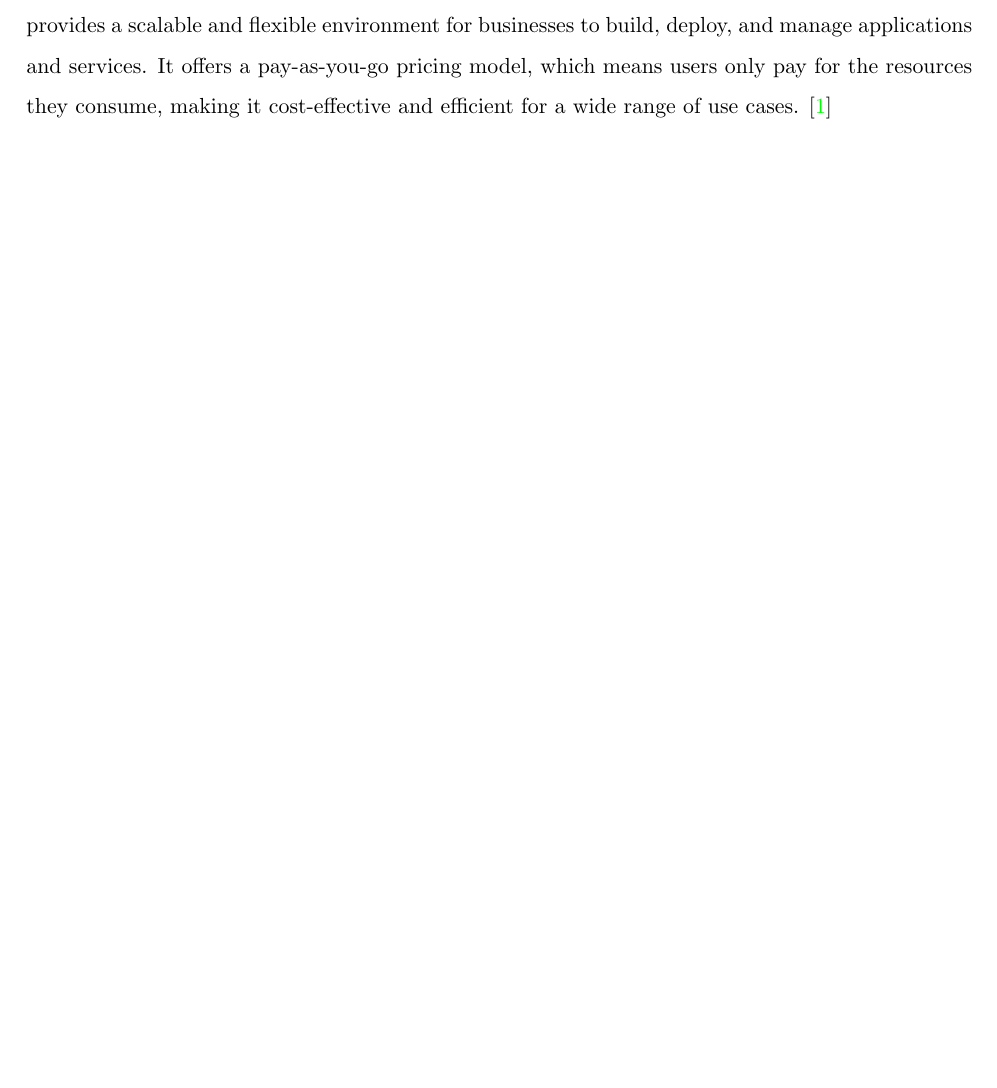
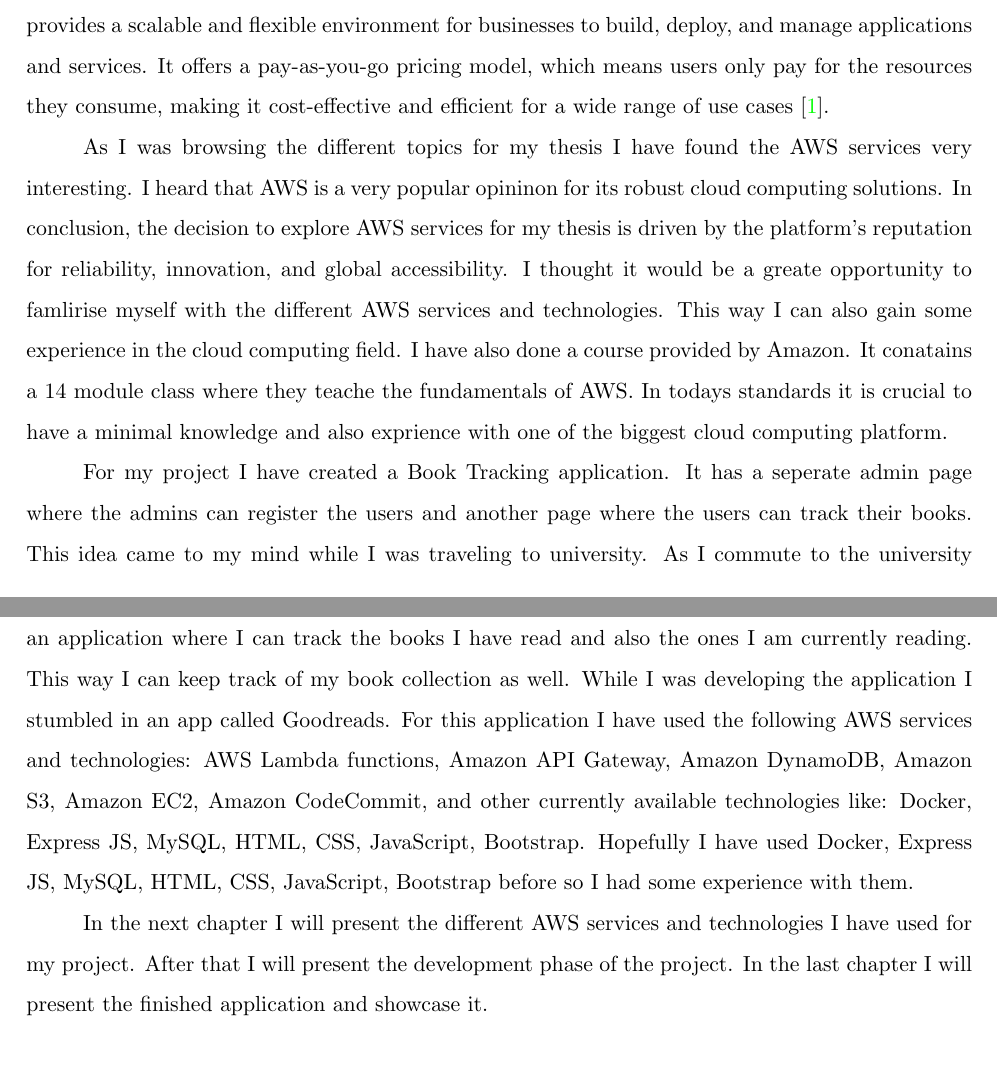
Before and after one commit to KissDanielMark/AWS-BookTracking, a LaTeX thesis (Dokumentacio/documentation.tex): part of page 3 of 16 before the commit and two parts of pages 3 and 4 of 17 after it, the two joined at a grey line, cut so that both start at the same text, the shorter picture padded with empty space. Compiled offline with pdfLaTeX.

Commit message:
bevezető bővítés

```diff
--- a/Dokumentacio/documentation.tex
+++ b/Dokumentacio/documentation.tex
@@ -23,6 +23,3 @@
 
 \chapter{Introduction}
 
-Amazon Web Services (AWS) is a comprehensive cloud computing platform provided by Amazon. It includes a mixture of infrastructure-as-a-service (IaaS), platform-as-a-service (PaaS) and packaged-software-as-a-service (SaaS). It offers a vast array of cloud services, including computing power, storage, databases, machine learning, analytics, and more. AWS allows individuals and organizations to access and utilize computing resources over the internet, without the need to own or maintain physical servers and infrastructure.
-Amazon launched its first web services in 2002 from the internal infrastructure that Amazon.com built to handle its online retail operations. In 2006, it began offering its defining IaaS services. AWS was one of the first companies to introduce a pay-as-you-go cloud computing model that scales to provide users with compute, storage or throughput as needed.
-AWS is separated into different services; each can be configured in different ways based on the user's needs. Users can see configuration options and individual server maps for an AWS service. AWS provides a scalable and flexible environment for businesses to build, deploy, and manage applications and services. It offers a pay-as-you-go pricing model, which means users only pay for the resources they consume, making it cost-effective and efficient for a wide range of use cases. \cite{techtagaws}
@@ -29,4 +32,21 @@
+AWS is separated into different services; each can be configured in different ways based on the user's needs.
+Users can see configuration options and individual server maps for an AWS service.
+AWS provides a scalable and flexible environment for businesses to build, deploy, and manage applications and services.
+It offers a pay-as-you-go pricing model, which means users only pay for the resources they consume, making it cost-effective and efficient for a wide range of use cases \cite{techtagaws}.
 
+As I was browsing the different topics for my thesis I have found the AWS services very interesting. I heard that AWS is a very popular opininon for its robust cloud computing solutions.
+In conclusion, the decision to explore AWS services for my thesis is driven by the platform's reputation for reliability, innovation, and global accessibility. I thought it would be a greate opportunity to famlirise myself with the different AWS services and technologies.
+This way I can also gain some experience in the cloud computing field. I have also done a course provided by Amazon. It conatains a 14 module class where they teache the fundamentals of AWS. In todays standards it is crucial to have a minimal knowledge and also exprience with one of the biggest cloud computing platform.
+
+For my project I have created a Book Tracking application.
+It has a seperate admin page where the admins can register the users and another page where the users can track their books.
+This idea came to my mind while I was traveling to university. As I commute to the university and back home I read a lot of books to pass the time.
+I thought it would be a great idea to create an application where I can track the books I have read and also the ones I am currently reading.
+This way I can keep track of my book collection as well. While I was developing the application I stumbled in an app called Goodreads.
+For this application I have used the following AWS services and technologies: AWS Lambda functions, Amazon API Gateway, Amazon DynamoDB, Amazon S3, Amazon EC2, Amazon CodeCommit, and other currently available technologies like:  Docker, Express JS, MySQL, HTML, CSS, JavaScript, Bootstrap.
+Hopefully I have used Docker, Express JS, MySQL, HTML, CSS, JavaScript, Bootstrap before so I had some experience with them.
+
+In the next chapter I will present the different AWS services and technologies I have used for my project. After that I will present the development phase of the project. In the last chapter I will present the finished application and showcase it.
 \chapter{Current AWS features and techologies}
 
 Before I started the development of the application I have done a course provided by Amazon. It conatains a 14 module class where they teache the fundamentals of AWS.
```
Also changed, not shown: Dokumentacio/documentation.pdf, Dokumentacio/documentation.tex (6 more changed lines), 6 other files.
